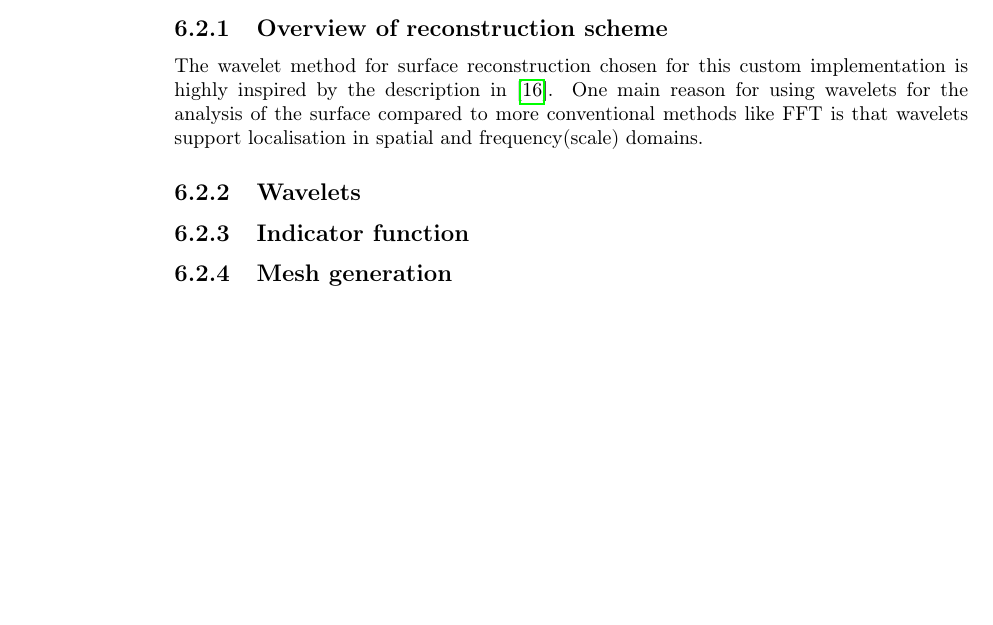
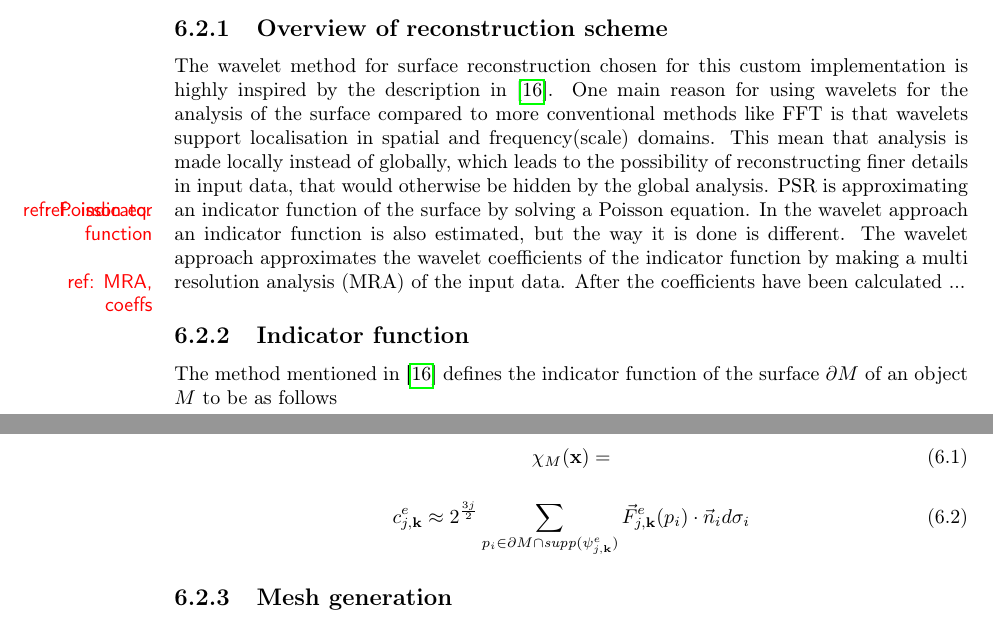
Before and after one commit to RobTek8Grp/RoVi-Report, a LaTeX thesis (main.tex, which reads content/07_modelling/reconstruction.tex): part of page 31 of 41 before the commit and two parts of pages 31 and 32 of 41 after it, the two joined at a grey line, cut so that both start at the same text, the shorter picture padded with empty space. Compiled offline with pdfLaTeX.

Commit message:
Updated content

```diff
--- a/content/07_modelling/reconstruction.tex
+++ b/content/07_modelling/reconstruction.tex
@@ -7,11 +7,22 @@ In 2006, M. Kazhdan \textit{et al}. proposed in \cite{Kazhdan2006} an algorithm
 J. Manson \textit{et al}. did in 2008 propose a wavelet approach of the problem of reconstructing surfaces of large sets of unstructured points \cite{Manson2008}. The method is robust to noise in data because it is relying on implicit methods as PSR, and is therefore well-suited for reconstruction of real data which is overlayed with some random noise. The wavelet approach an advantages over PSR, the wavelet approach is able to reconstruct non-closed surfaces in opposition to PSR \cite{Kazhdan2006}. Using the Haar wavelet synthesise an acceptable surface if the points are well-aligned, else more smooth wavelets can be used such as Daubechies-2. Using octrees and small-support wavelets makes the synthesisation very fast, smaller support equals less computational time and space. Using Daubechies-2 compared to Haar increases computational time by a scale of four, and the space consumption is upscale by approximately four as well. As the methods for reconstruction mentioned first does not guarantee watertight mesh and does not work very well with large point sets, mean those methods are not of interest for further studies. The PSR and the wavelet approach both does estimate an indicator function of the surface, but each handles this indicator function differently. As these method is based on implicit methods they are more robust to noise in the input and approximates the surfaces better compared to the methods mentioned first.
 
 \subsection{Overview of reconstruction scheme}
-The wavelet method for surface reconstruction chosen for this custom implementation is highly inspired by the description in \cite{Manson2008}. One main reason for using wavelets for the analysis of the surface compared to more conventional methods like FFT is that wavelets support localisation in spatial and frequency(scale) domains.
-
-\subsection{Wavelets}
+The wavelet method for surface reconstruction chosen for this custom implementation is highly inspired by the description in \cite{Manson2008}. One main reason for using wavelets for the analysis of the surface compared to more conventional methods like FFT is that wavelets support localisation in spatial and frequency(scale) domains. This mean that analysis is made locally instead of globally, which leads to the possibility of reconstructing finer details in input data, that would otherwise be hidden by the global analysis. PSR is approximating an indicator function\marginnote{ref: indicator function} of the surface by solving a Poisson equation\marginnote{ref: Poisson eq.}. In the wavelet approach an indicator function is also estimated, but the way it is done is different. The wavelet approach approximates the wavelet coefficients of the indicator function by making a multi resolution analysis (MRA) of the input data\marginnote{ref: MRA, coeffs}. After the coefficients have been calculated ...
 
 \subsection{Indicator function}
+The method mentioned in \cite{Manson2008} defines the indicator function of the surface $\partial M$ of an object $M$ to be as follows
+
+\begin{equation}
+	\chi_M(\textbf{x}) =
+	\label{eq:indicator_fnc}
+\end{equation}
+
+
+
+\begin{equation}
+	c^e_{j,\textbf{k}} \approx 2^{3j \over 2} \sum_{p_i \in \partial M \cap \textit{supp}(\psi^e_{j,\textbf{k}})} \vec{F}^e_{j,\textbf{k}} (p_i) \cdot \vec{n}_i d \sigma_i
+	\label{eq:wavelet_coeffs}
+\end{equation}
 
 \subsection{Mesh generation}
 
```
